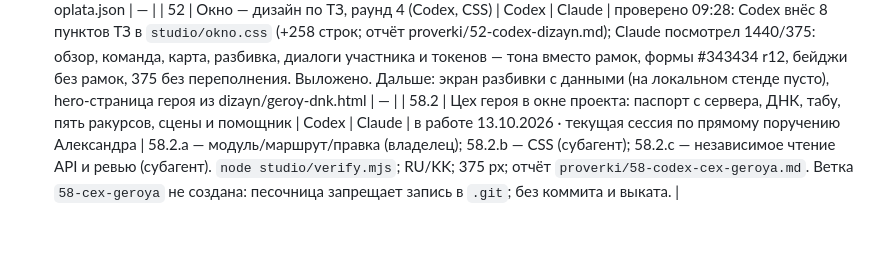
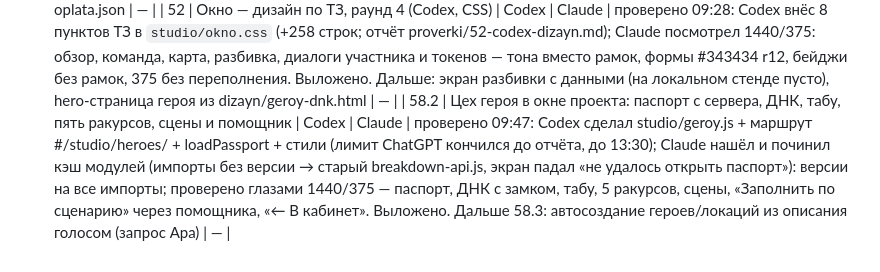
Before and after one commit to colibrigroupid-dev/studio-neyra-vision, a Markdown page: ZADACHI.md, the part around the change. Drawn GitHub-style; blank space fills up the shorter version.

Commit message:
58.2: доска
Co-Authored-By: Claude Fable 5.1 <noreply@anthropic.com>

```diff
--- a/ZADACHI.md
+++ b/ZADACHI.md
@@ -185,4 +185,4 @@
 | 60 | Токены и оплата для всех, кто пробует (Александр 13.10 08:33: «сразу вставить всем кто хочет тестить токены и возможность оплаты») | Claude | Codex | готово 08:43: блок `server/blocks/tokeny/` — кошелёк на ключ, пробный пакет 100 всем (admin без лимита), вопрос помощнику 1 токен (402 на нуле), заявка на пополнение → владелец начисляет/отклоняет в окне («Токены и пополнение» в меню); пробный вход без ключа `POST /api/proba` + кнопка «Попробовать бесплатно» на главной → свой проект, ключ, окно по ссылке `?klyuch=`; тарифы/реквизиты — файлы `tarify.json`/`oplata.json` (образцы в server/), деплой их копирует. Тесты 79/79, verify 38/38, путь пройден в браузере на 1440 и 375. ⚠️ Решения Александра: цена токена и пакеты, реквизиты (Kaspi/карта/USDT) или ссылка онлайн-оплаты, размер пробного пакета; после — `tools/server-deploy.sh` | — |
 | 61 | Цены токенов от себестоимости + 10 % (Александр 13.10 09:04) | Claude | Codex | готово 09:09: 1 токен = 1 цент; вопрос списывается по реальному расходу модели (Sonnet 2–8, PRO/Opus 6–22), картинка 2K 12, видео 5 с 720p 128; пакеты 500/2000/10000 = $5/$20/$100; пробный пакет 300; расчёт и источники RAZBOR/15; рабочий tarify.json записан в ~/.config/neyra-studio/. Тесты 80/80. ⚠️ выкат сервера; решения Александра: kurs_kzt и реквизиты в oplata.json | — |
 | 52 | Окно — дизайн по ТЗ, раунд 4 (Codex, CSS) | Codex | Claude | проверено 09:28: Codex внёс 8 пунктов ТЗ в `studio/okno.css` (+258 строк; отчёт proverki/52-codex-dizayn.md); Claude посмотрел 1440/375: обзор, команда, карта, разбивка, диалоги участника и токенов — тона вместо рамок, формы #343434 r12, бейджи без рамок, 375 без переполнения. Выложено. Дальше: экран разбивки с данными (на локальном стенде пусто), hero-страница героя из dizayn/geroy-dnk.html | — |
-| 58.2 | Цех героя в окне проекта: паспорт с сервера, ДНК, табу, пять ракурсов, сцены и помощник | Codex | Claude | в работе 13.10.2026 · текущая сессия по прямому поручению Александра | 58.2.a — модуль/маршрут/правка (владелец); 58.2.b — CSS (субагент); 58.2.c — независимое чтение API и ревью (субагент). `node studio/verify.mjs`; RU/KK; 375 px; отчёт `proverki/58-codex-cex-geroya.md`. Ветка `58-cex-geroya` не создана: песочница запрещает запись в `.git`; без коммита и выката. |
+| 58.2 | Цех героя в окне проекта: паспорт с сервера, ДНК, табу, пять ракурсов, сцены и помощник | Codex | Claude | проверено 09:47: Codex сделал studio/geroy.js + маршрут #/studio/heroes/<id> + loadPassport + стили (лимит ChatGPT кончился до отчёта, до 13:30); Claude нашёл и починил кэш модулей (импорты без версии → старый breakdown-api.js, экран падал «не удалось открыть паспорт»): версии на все импорты; проверено глазами 1440/375 — паспорт, ДНК с замком, табу, 5 ракурсов, сцены, «Заполнить по сценарию» через помощника, «← В кабинет». Выложено. Дальше 58.3: автосоздание героев/локаций из описания голосом (запрос Ара) | — |
```
